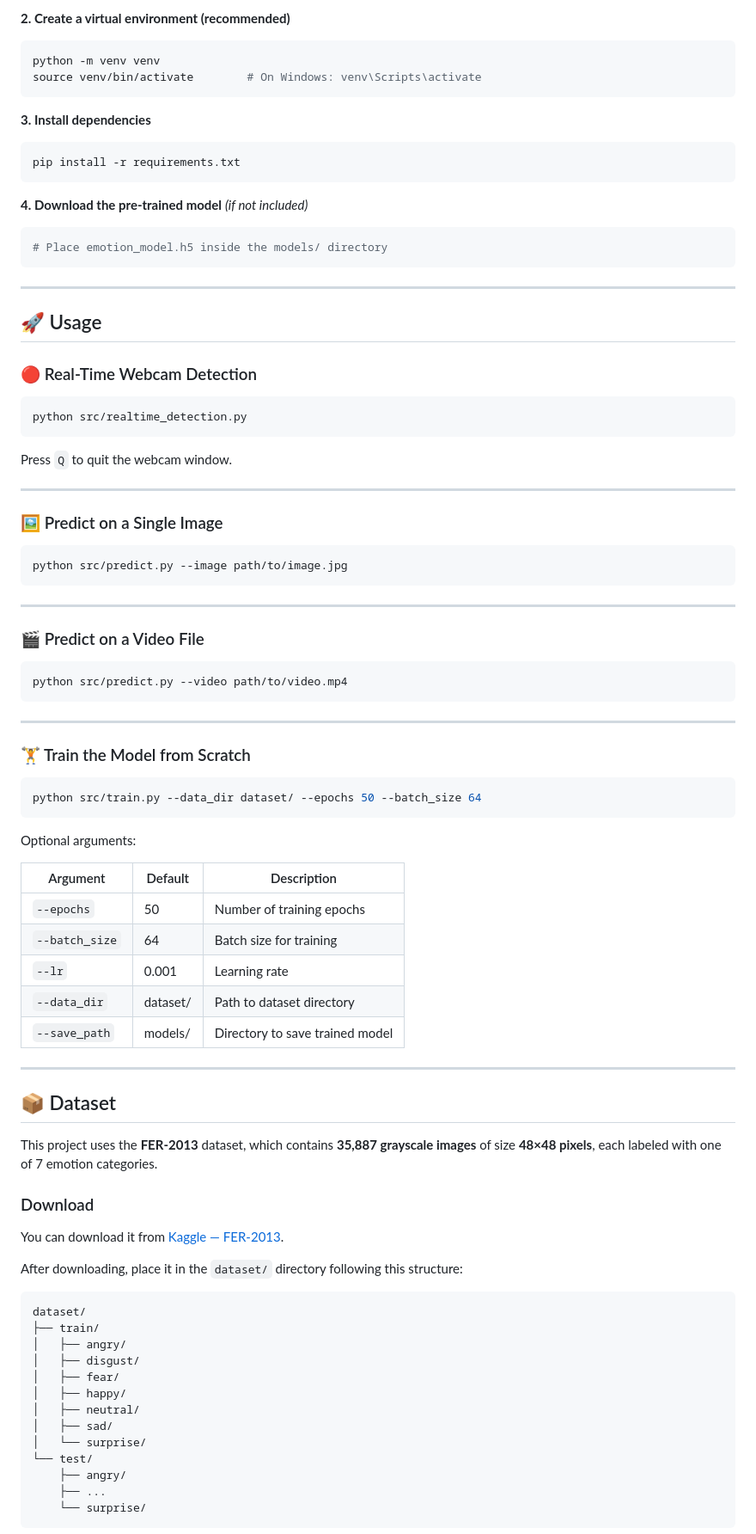
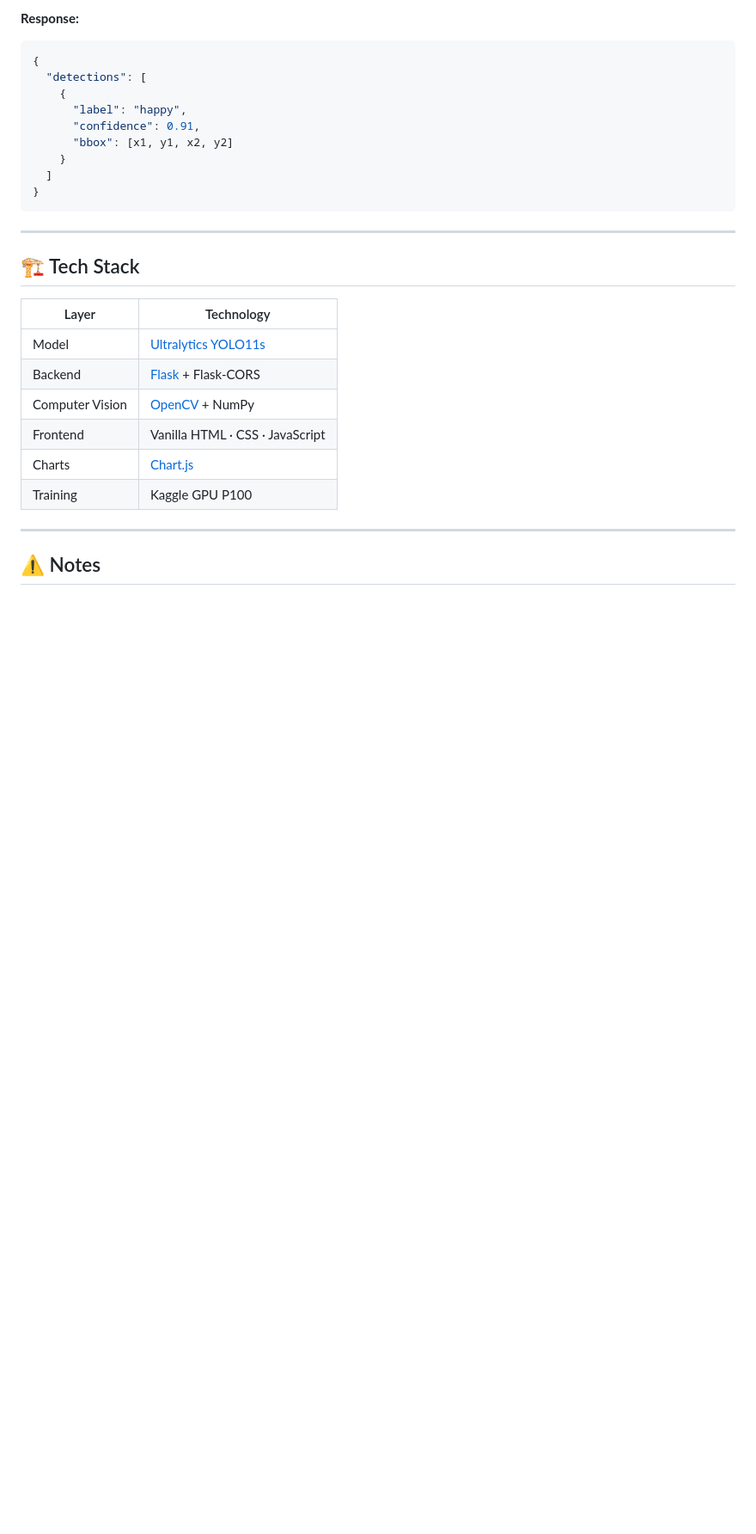
Before and after one commit to rishavm003/Emotion-Detection-from-Facial-Expressions, a Markdown page: README.md, the part around one of its changes. Shown at 86% size. GitHub-like rendering; blank space fills up the shorter version.

Commit message:
docs: add comprehensive README with model metrics, setup guide and API reference

````diff
--- a/README.md
+++ b/README.md
@@ -143,87 +199,32 @@ cd Emotion-Detection-from-Facial-Expressions
 ```
 
-**2. Create a virtual environment (recommended)**
-```bash
-python -m venv venv
-source venv/bin/activate        # On Windows: venv\Scripts\activate
-```
-
-**3. Install dependencies**
-```bash
-pip install -r requirements.txt
-```
-
-**4. Download the pre-trained model** *(if not included)*
-```bash
-# Place emotion_model.h5 inside the models/ directory
+**Response:**
+```json
+{
+  "detections": [
+    {
+      "label": "happy",
+      "confidence": 0.91,
+      "bbox": [x1, y1, x2, y2]
+    }
+  ]
+}
 ```
 
 ---
 
-## 🚀 Usage
+## 🏗 Tech Stack
 
-### 🔴 Real-Time Webcam Detection
-```bash
-python src/realtime_detection.py
-```
-Press `Q` to quit the webcam window.
+| Layer | Technology |
+|---|---|
+| Model | [Ultralytics YOLO11s](https://docs.ultralytics.com) |
+| Backend | [Flask](https://flask.palletsprojects.com) + Flask-CORS |
+| Computer Vision | [OpenCV](https://opencv.org) + NumPy |
+| Frontend | Vanilla HTML · CSS · JavaScript |
+| Charts | [Chart.js](https://www.chartjs.org) |
+| Training | Kaggle GPU P100 |
 
 ---
 
-### 🖼️ Predict on a Single Image
-```bash
-python src/predict.py --image path/to/image.jpg
-```
+## ⚠️ Notes
 
----
-
-### 🎬 Predict on a Video File
-```bash
-python src/predict.py --video path/to/video.mp4
-```
-
----
-
-### 🏋️ Train the Model from Scratch
-```bash
-python src/train.py --data_dir dataset/ --epochs 50 --batch_size 64
-```
-
-Optional arguments:
-
-| Argument        | Default | Description                        |
-|----------------|---------|------------------------------------|
-| `--epochs`      | 50      | Number of training epochs          |
-| `--batch_size`  | 64      | Batch size for training            |
-| `--lr`          | 0.001   | Learning rate                      |
-| `--data_dir`    | dataset/| Path to dataset directory          |
-| `--save_path`   | models/ | Directory to save trained model    |
-
----
-
-## 📦 Dataset
-
-This project uses the **FER-2013** dataset, which contains **35,887 grayscale images** of size **48×48 pixels**, each labeled with one of 7 emotion categories.
-
-### Download
-
-You can download it from [Kaggle — FER-2013](https://www.kaggle.com/datasets/msambare/fer2013).
-
-After downloading, place it in the `dataset/` directory following this structure:
-
-```
-dataset/
-├── train/
-│   ├── angry/
-│   ├── disgust/
-│   ├── fear/
-│   ├── happy/
-│   ├── neutral/
-│   ├── sad/
-│   └── surprise/
-└── test/
-    ├── angry/
-    ├── ...
-    └── surprise/
-```
-
````
Also changed, not shown: other parts of README.md (+167 -200 lines).
